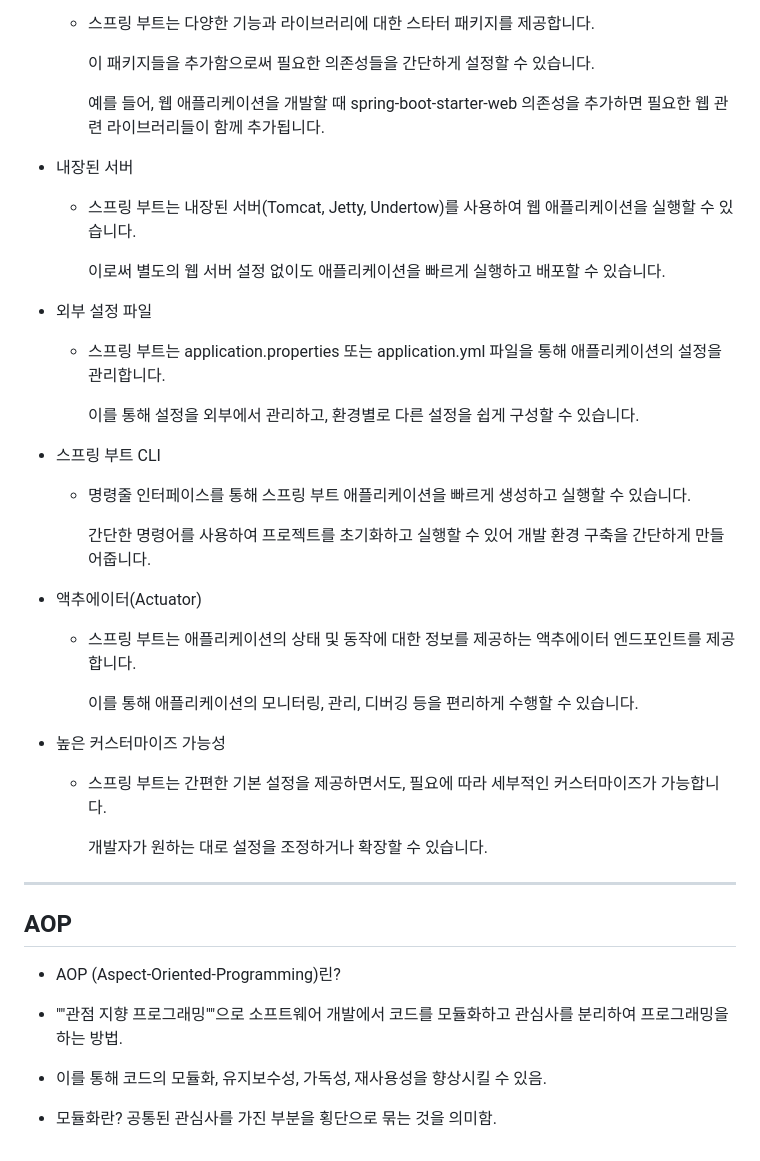
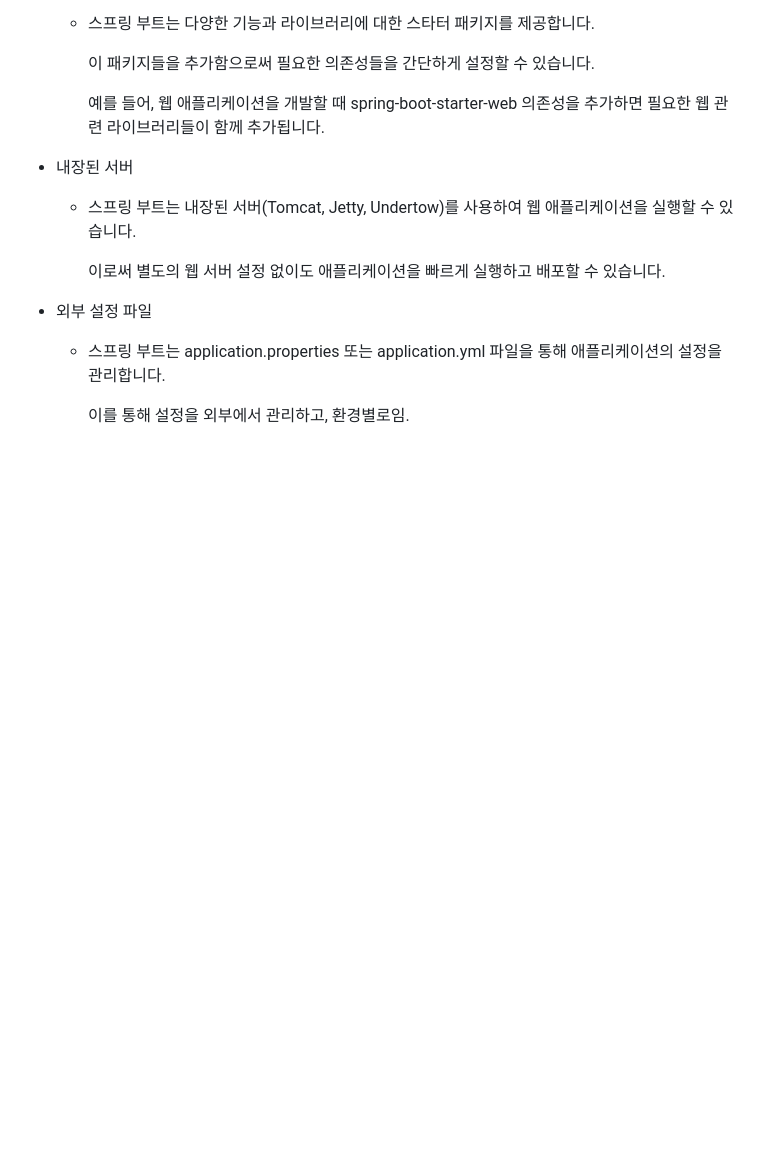
Before and after one commit to parkminseok56/Springboot, a Markdown page: README.md, the part around the change. Drawn GitHub-style; blank space fills up the shorter version.

```diff
--- a/README.md
+++ b/README.md
@@ -56,32 +56,4 @@
 
     - 스프링 부트는 application.properties 또는 application.yml 파일을 통해 애플리케이션의 설정을 관리합니다.
 
-      이를 통해 설정을 외부에서 관리하고, 환경별로 다른 설정을 쉽게 구성할 수 있습니다.
-
-   - 스프링 부트 CLI
-
-      - 명령줄 인터페이스를 통해 스프링 부트 애플리케이션을 빠르게 생성하고 실행할 수 있습니다.
-
-         간단한 명령어를 사용하여 프로젝트를 초기화하고 실행할 수 있어 개발 환경 구축을 간단하게 만들어줍니다.
-
-   - 액추에이터(Actuator)
-
-       - 스프링 부트는 애플리케이션의 상태 및 동작에 대한 정보를 제공하는 액추에이터 엔드포인트를 제공합니다.
-
-         이를 통해 애플리케이션의 모니터링, 관리, 디버깅 등을 편리하게 수행할 수 있습니다.
-
-  - 높은 커스터마이즈 가능성
-
-    - 스프링 부트는 간편한 기본 설정을 제공하면서도, 필요에 따라 세부적인 커스터마이즈가 가능합니다.
-
-       개발자가 원하는 대로 설정을 조정하거나 확장할 수 있습니다.
-
- -----------------------------------------------------
-
-  ## AOP
-
-  - AOP (Aspect-Oriented-Programming)린?
-
-  - ""관점 지향 프로그래밍""으로 소프트웨어 개발에서 코드를 모듈화하고 관심사를 분리하여 프로그래밍을 하는 방법.
-  - 이를 통해 코드의 모듈화, 유지보수성, 가독성, 재사용성을 향상시킬 수 있음.
-  - 모듈화란? 공통된 관심사를 가진 부분을 횡단으로 묶는 것을 의미함.
+      이를 통해 설정을 외부에서 관리하고, 환경별로임.
```
